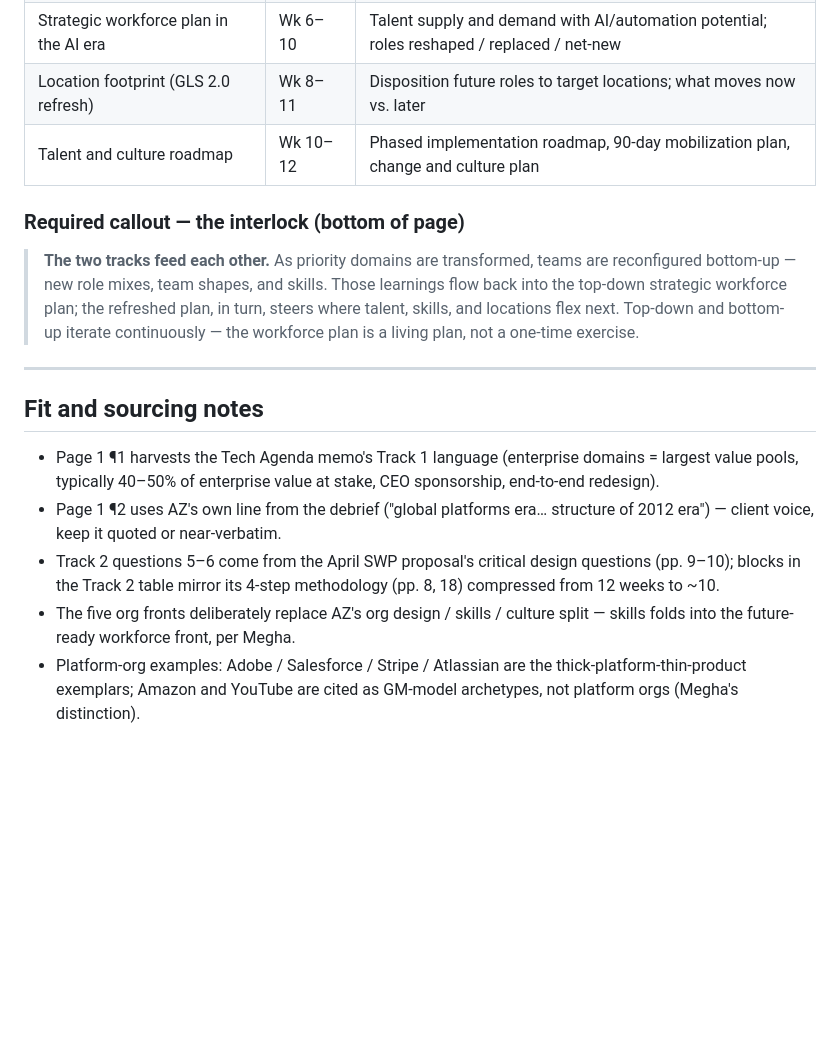
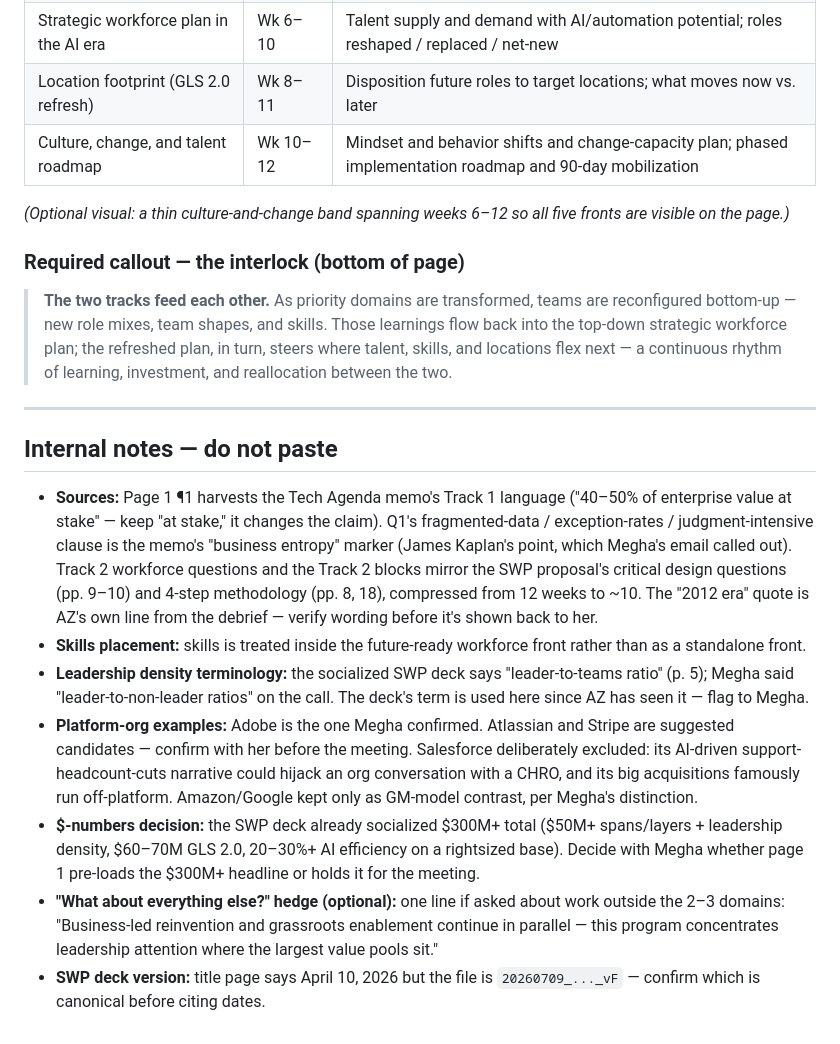
Before and after one commit to parthb102/Repo, a Markdown page: proposal/tu-org-ai-three-pager.md, the part around one of its changes. GitHub-like rendering; blank space fills up the shorter version.

```diff
--- a/proposal/tu-org-ai-three-pager.md
+++ b/proposal/tu-org-ai-three-pager.md
@@ -85,18 +85,22 @@ Lego blocks with a timeline on top — not a work plan. Tracks can run staggered
 | Platform org design | Wk 5–8 | Archetypes and design choices; target structure for the platform era |
 | Strategic workforce plan in the AI era | Wk 6–10 | Talent supply and demand with AI/automation potential; roles reshaped / replaced / net-new |
 | Location footprint (GLS 2.0 refresh) | Wk 8–11 | Disposition future roles to target locations; what moves now vs. later |
-| Talent and culture roadmap | Wk 10–12 | Phased implementation roadmap, 90-day mobilization plan, change and culture plan |
+| Culture, change, and talent roadmap | Wk 10–12 | Mindset and behavior shifts and change-capacity plan; phased implementation roadmap and 90-day mobilization |
+
+*(Optional visual: a thin culture-and-change band spanning weeks 6–12 so all five fronts are visible on the page.)*
 
 ### Required callout — the interlock (bottom of page)
 
-> **The two tracks feed each other.** As priority domains are transformed, teams are reconfigured bottom-up — new role mixes, team shapes, and skills. Those learnings flow back into the top-down strategic workforce plan; the refreshed plan, in turn, steers where talent, skills, and locations flex next. Top-down and bottom-up iterate continuously — the workforce plan is a living plan, not a one-time exercise.
+> **The two tracks feed each other.** As priority domains are transformed, teams are reconfigured bottom-up — new role mixes, team shapes, and skills. Those learnings flow back into the top-down strategic workforce plan; the refreshed plan, in turn, steers where talent, skills, and locations flex next — a continuous rhythm of learning, investment, and reallocation between the two.
 
 ---
 
-## Fit and sourcing notes
+## Internal notes — do not paste
 
-- Page 1 ¶1 harvests the Tech Agenda memo's Track 1 language (enterprise domains = largest value pools, typically 40–50% of enterprise value at stake, CEO sponsorship, end-to-end redesign).
-- Page 1 ¶2 uses AZ's own line from the debrief ("global platforms era… structure of 2012 era") — client voice, keep it quoted or near-verbatim.
-- Track 2 questions 5–6 come from the April SWP proposal's critical design questions (pp. 9–10); blocks in the Track 2 table mirror its 4-step methodology (pp. 8, 18) compressed from 12 weeks to ~10.
-- The five org fronts deliberately replace AZ's org design / skills / culture split — skills folds into the future-ready workforce front, per Megha.
-- Platform-org examples: Adobe / Salesforce / Stripe / Atlassian are the thick-platform-thin-product exemplars; Amazon and YouTube are cited as GM-model archetypes, not platform orgs (Megha's distinction).
+- **Sources:** Page 1 ¶1 harvests the Tech Agenda memo's Track 1 language ("40–50% of enterprise value at stake" — keep "at stake," it changes the claim). Q1's fragmented-data / exception-rates / judgment-intensive clause is the memo's "business entropy" marker (James Kaplan's point, which Megha's email called out). Track 2 workforce questions and the Track 2 blocks mirror the SWP proposal's critical design questions (pp. 9–10) and 4-step methodology (pp. 8, 18), compressed from 12 weeks to ~10. The "2012 era" quote is AZ's own line from the debrief — verify wording before it's shown back to her.
+- **Skills placement:** skills is treated inside the future-ready workforce front rather than as a standalone front.
+- **Leadership density terminology:** the socialized SWP deck says "leader-to-teams ratio" (p. 5); Megha said "leader-to-non-leader ratios" on the call. The deck's term is used here since AZ has seen it — flag to Megha.
+- **Platform-org examples:** Adobe is the one Megha confirmed. Atlassian and Stripe are suggested candidates — confirm with her before the meeting. Salesforce deliberately excluded: its AI-driven support-headcount-cuts narrative could hijack an org conversation with a CHRO, and its big acquisitions famously run off-platform. Amazon/Google kept only as GM-model contrast, per Megha's distinction.
+- **$-numbers decision:** the SWP deck already socialized $300M+ total ($50M+ spans/layers + leadership density, $60–70M GLS 2.0, 20–30%+ AI efficiency on a rightsized base). Decide with Megha whether page 1 pre-loads the $300M+ headline or holds it for the meeting.
+- **"What about everything else?" hedge (optional):** one line if asked about work outside the 2–3 domains: "Business-led reinvention and grassroots enablement continue in parallel — this program concentrates leadership attention where the largest value pools sit."
+- **SWP deck version:** title page says April 10, 2026 but the file is `20260709_..._vF` — confirm which is canonical before citing dates.
```
Also changed, not shown: other parts of proposal/tu-org-ai-three-pager.md (+28 -28 lines).
